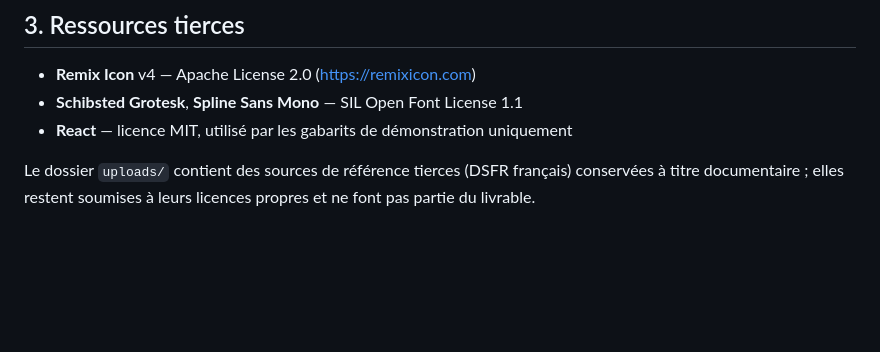
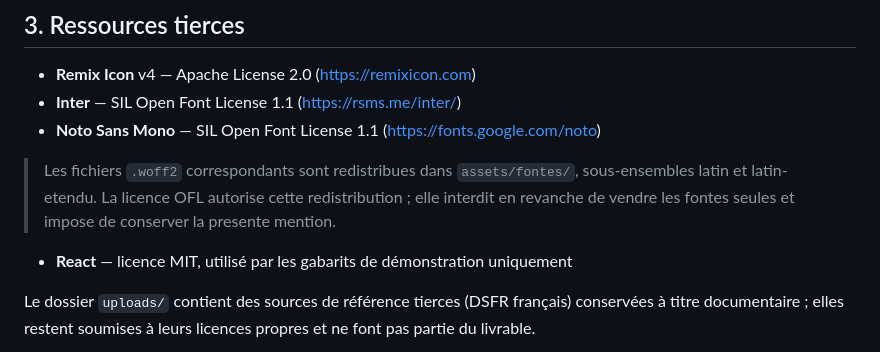
Before and after one commit to codegouvcd/sdcd, a Markdown page: LICENSE.md, the part around the change. Drawn GitHub-style; blank space fills up the shorter version.

Commit message:
Corrige l attribution des fontes redistribuees
LICENSE.md citait Schibsted Grotesk et Spline Sans Mono, alors que le depot
embarque Inter et Noto Sans Mono — verifie dans assets/fonts.css, dans les
fichiers .woff2 livres et dans les jetons de typographie.

Les deux sont bien sous SIL OFL 1.1, donc le regime annonce etait correct ; ce
sont les noms qui ne l etaient pas. Redistribuer une fonte sous une attribution
fausse est une non-conformite, relevee avant publication du depot.

```diff
--- a/LICENSE.md
+++ b/LICENSE.md
@@ -61,7 +61,13 @@ la marque d'État** : armoiries, logo, filet tricolore et bloc typographique.
 ## 3. Ressources tierces
 
 - **Remix Icon** v4 — Apache License 2.0 (https://remixicon.com)
-- **Schibsted Grotesk**, **Spline Sans Mono** — SIL Open Font License 1.1
+- **Inter** — SIL Open Font License 1.1 (https://rsms.me/inter/)
+- **Noto Sans Mono** — SIL Open Font License 1.1 (https://fonts.google.com/noto)
+
+> Les fichiers `.woff2` correspondants sont redistribues dans
+> `assets/fontes/`, sous-ensembles latin et latin-etendu. La licence OFL
+> autorise cette redistribution ; elle interdit en revanche de vendre les
+> fontes seules et impose de conserver la presente mention.
 - **React** — licence MIT, utilisé par les gabarits de démonstration uniquement
 
 Le dossier `uploads/` contient des sources de référence tierces (DSFR français)
```
